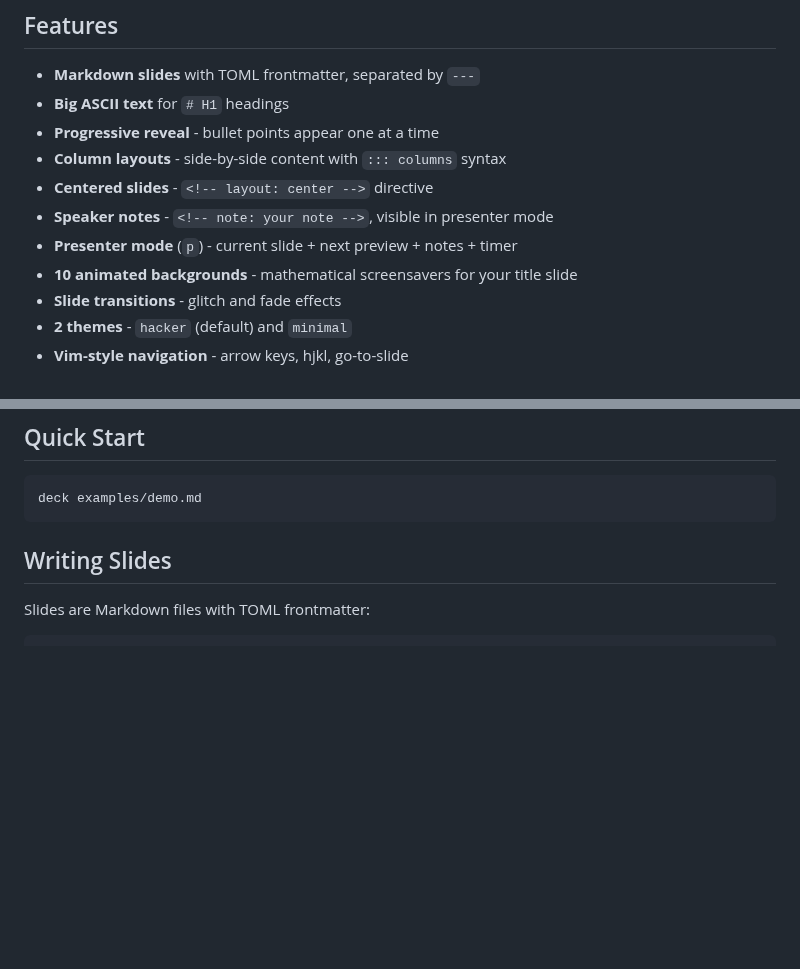
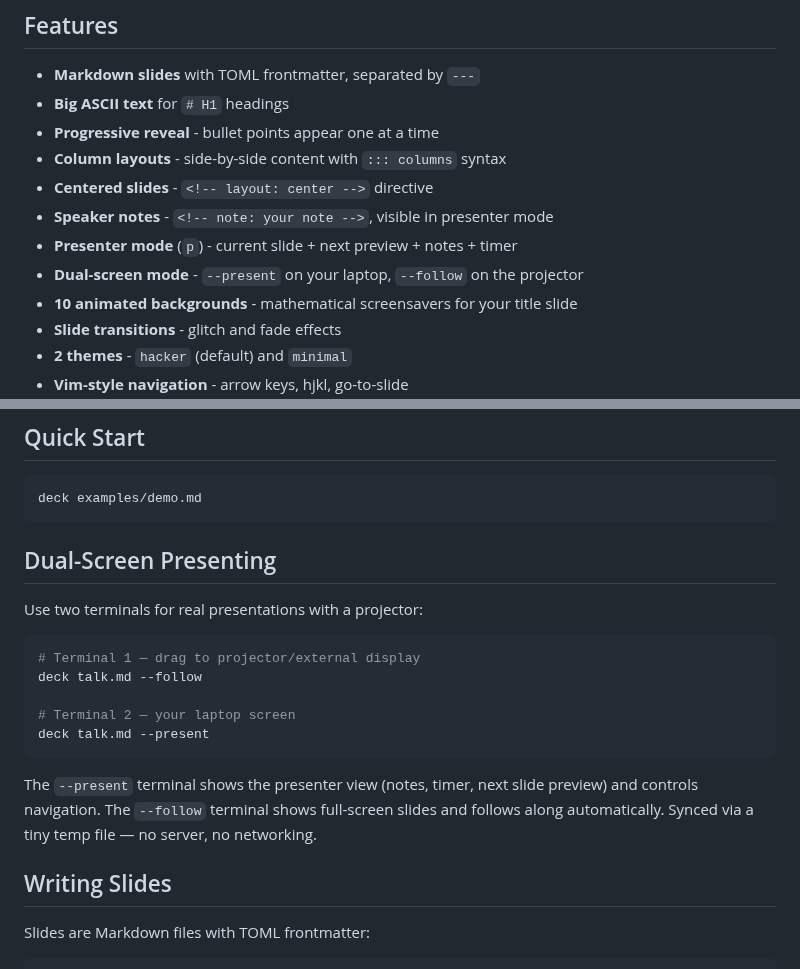
Before and after one commit to thijsvos/deck, a Markdown page: README.md, 2 parts joined by grey strips. GitHub-like rendering; blank space fills up the shorter version.

````diff
--- a/README.md
+++ b/README.md
@@ -15,6 +15,7 @@ A tiny, single-binary presentation tool written in Rust. Render Markdown slides
 - **Centered slides** - `<!-- layout: center -->` directive
 - **Speaker notes** - `<!-- note: your note -->`, visible in presenter mode
 - **Presenter mode** (`p`) - current slide + next preview + notes + timer
+- **Dual-screen mode** - `--present` on your laptop, `--follow` on the projector
 - **10 animated backgrounds** - mathematical screensavers for your title slide
 - **Slide transitions** - glitch and fade effects
 - **2 themes** - `hacker` (default) and `minimal`
@@ -40,6 +41,20 @@ Grab a prebuilt binary from [Releases](https://github.com/thijsvos/deck/releases
 ```bash
 deck examples/demo.md
 ```
+
+## Dual-Screen Presenting
+
+Use two terminals for real presentations with a projector:
+
+```bash
+# Terminal 1 — drag to projector/external display
+deck talk.md --follow
+
+# Terminal 2 — your laptop screen
+deck talk.md --present
+```
+
+The `--present` terminal shows the presenter view (notes, timer, next slide preview) and controls navigation. The `--follow` terminal shows full-screen slides and follows along automatically. Synced via a tiny temp file — no server, no networking.
 
 ## Writing Slides
 
````
Also changed, not shown: examples/demo.md (+8 -0 lines), examples/test.png (added), 9 other files.
